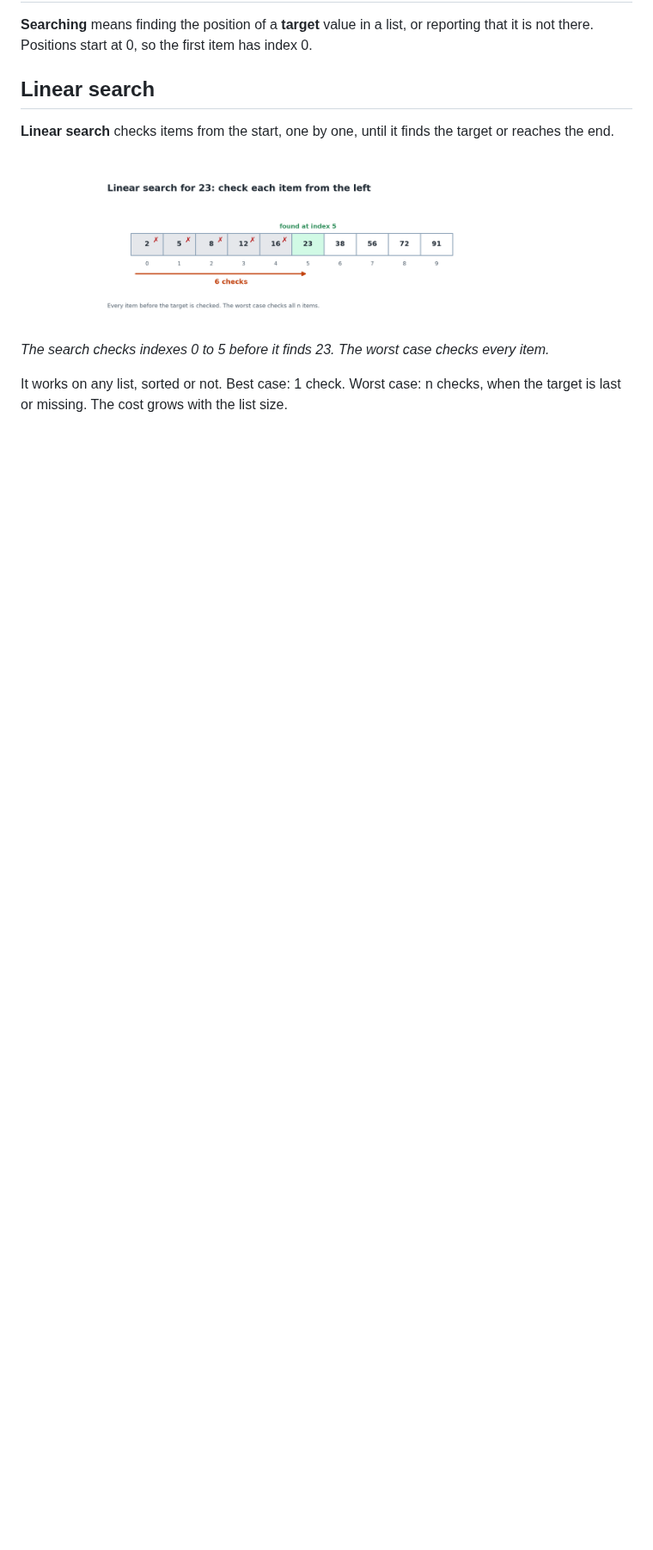
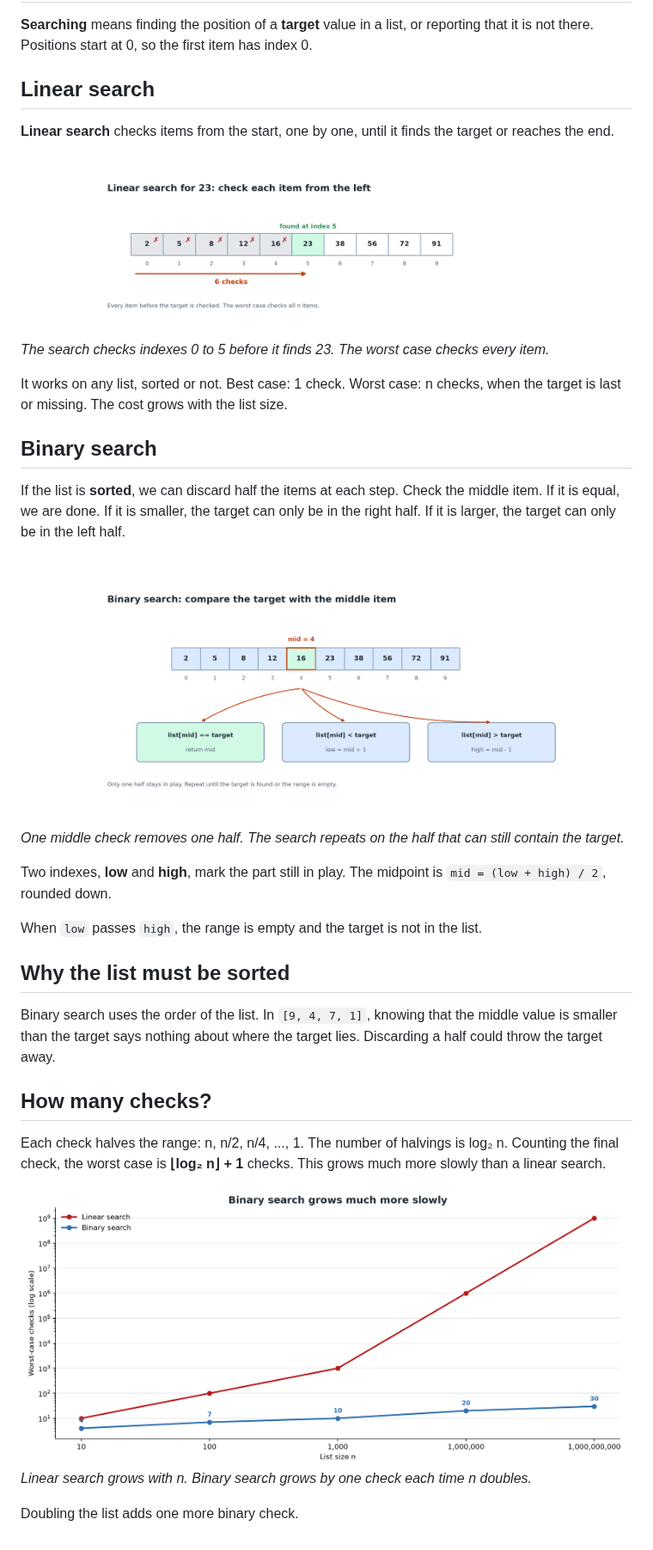
Before and after one commit to israelmanzi/AI_LAB_PROJECT_BIT, a Markdown page: content/part1-algorithms/1.3-searching.md, the part around the change. Shown at 86% size. Drawn GitHub-style; pictures changed too: content/assets/images/1.3-binary-algorithm.png (added), content/assets/images/1.3-growth.png (added); blank space fills up the shorter version.

Commit message:
Add binary search explanation and growth diagram

```diff
--- a/content/part1-algorithms/1.3-searching.md
+++ b/content/part1-algorithms/1.3-searching.md
@@ -18,3 +18,27 @@
 *The search checks indexes 0 to 5 before it finds 23. The worst case checks every item.*
 
 It works on any list, sorted or not. Best case: 1 check. Worst case: n checks, when the target is last or missing. The cost grows with the list size.
+
+## Binary search
+
+If the list is **sorted**, we can discard half the items at each step. Check the middle item. If it is equal, we are done. If it is smaller, the target can only be in the right half. If it is larger, the target can only be in the left half.
+
+![Binary search decisions](../assets/images/1.3-binary-algorithm.png)
+*One middle check removes one half. The search repeats on the half that can still contain the target.*
+
+Two indexes, **low** and **high**, mark the part still in play. The midpoint is `mid = (low + high) / 2`, rounded down.
+
+When `low` passes `high`, the range is empty and the target is not in the list.
+
+## Why the list must be sorted
+
+Binary search uses the order of the list. In `[9, 4, 7, 1]`, knowing that the middle value is smaller than the target says nothing about where the target lies. Discarding a half could throw the target away.
+
+## How many checks?
+
+Each check halves the range: n, n/2, n/4, ..., 1. The number of halvings is log₂ n. Counting the final check, the worst case is **⌊log₂ n⌋ + 1** checks. This grows much more slowly than a linear search.
+
+![Growth of checks](../assets/images/1.3-growth.png)
+*Linear search grows with n. Binary search grows by one check each time n doubles.*
+
+Doubling the list adds one more binary check.
```
